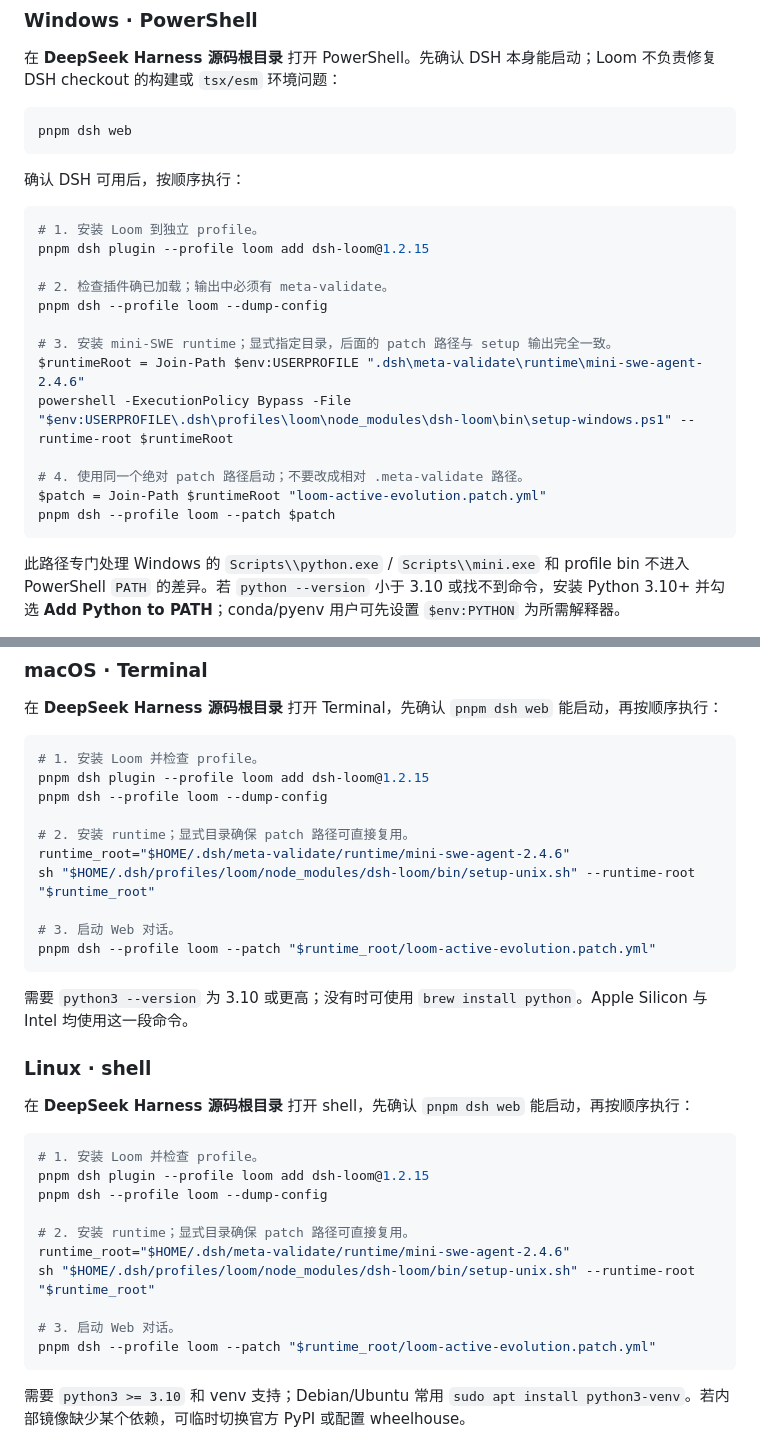
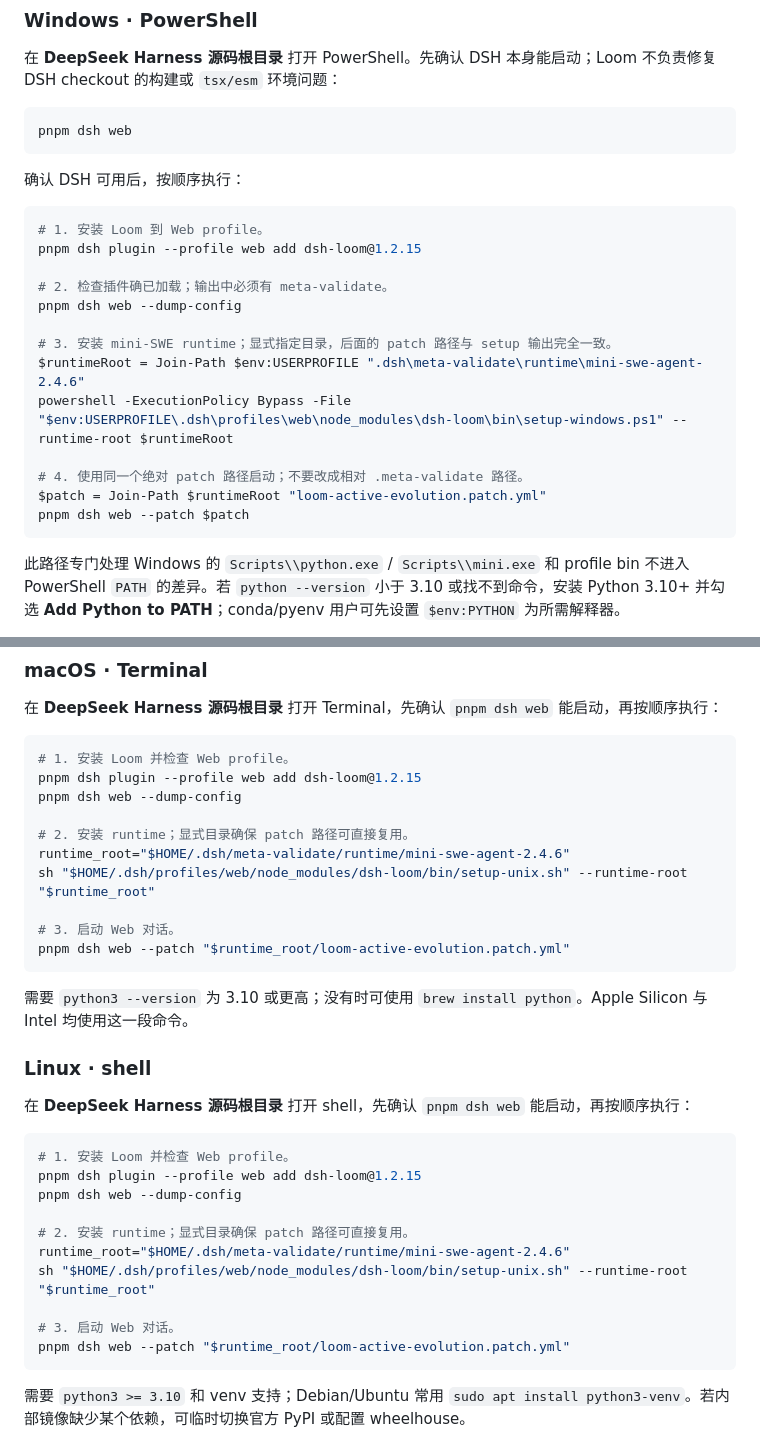
Before and after one commit to ZTCNO0NE/dsh-loom, a Markdown page: README.md, 2 parts joined by grey strips. GitHub-like rendering.

Commit message:
docs: make web profile the default launch path

````diff
--- a/README.md
+++ b/README.md
@@ -351,19 +351,19 @@ pnpm dsh web
 确认 DSH 可用后，按顺序执行：
 
 ```powershell
-# 1. 安装 Loom 到独立 profile。
-pnpm dsh plugin --profile loom add dsh-loom@1.2.15
+# 1. 安装 Loom 到 Web profile。
+pnpm dsh plugin --profile web add dsh-loom@1.2.15
 
 # 2. 检查插件确已加载；输出中必须有 meta-validate。
-pnpm dsh --profile loom --dump-config
+pnpm dsh web --dump-config
 
 # 3. 安装 mini-SWE runtime；显式指定目录，后面的 patch 路径与 setup 输出完全一致。
 $runtimeRoot = Join-Path $env:USERPROFILE ".dsh\meta-validate\runtime\mini-swe-agent-2.4.6"
-powershell -ExecutionPolicy Bypass -File "$env:USERPROFILE\.dsh\profiles\loom\node_modules\dsh-loom\bin\setup-windows.ps1" --runtime-root $runtimeRoot
+powershell -ExecutionPolicy Bypass -File "$env:USERPROFILE\.dsh\profiles\web\node_modules\dsh-loom\bin\setup-windows.ps1" --runtime-root $runtimeRoot
 
 # 4. 使用同一个绝对 patch 路径启动；不要改成相对 .meta-validate 路径。
 $patch = Join-Path $runtimeRoot "loom-active-evolution.patch.yml"
-pnpm dsh --profile loom --patch $patch
+pnpm dsh web --patch $patch
 ```
 
 此路径专门处理 Windows 的 `Scripts\\python.exe` / `Scripts\\mini.exe` 和 profile bin 不进入 PowerShell `PATH` 的差异。若 `python --version` 小于 3.10 或找不到命令，安装 Python 3.10+ 并勾选 **Add Python to PATH**；conda/pyenv 用户可先设置 `$env:PYTHON` 为所需解释器。
@@ -375,16 +375,16 @@ pnpm dsh --profile loom --patch $patch
 在 **DeepSeek Harness 源码根目录** 打开 Terminal，先确认 `pnpm dsh web` 能启动，再按顺序执行：
 
 ```bash
-# 1. 安装 Loom 并检查 profile。
-pnpm dsh plugin --profile loom add dsh-loom@1.2.15
-pnpm dsh --profile loom --dump-config
+# 1. 安装 Loom 并检查 Web profile。
+pnpm dsh plugin --profile web add dsh-loom@1.2.15
+pnpm dsh web --dump-config
 
 # 2. 安装 runtime；显式目录确保 patch 路径可直接复用。
 runtime_root="$HOME/.dsh/meta-validate/runtime/mini-swe-agent-2.4.6"
-sh "$HOME/.dsh/profiles/loom/node_modules/dsh-loom/bin/setup-unix.sh" --runtime-root "$runtime_root"
+sh "$HOME/.dsh/profiles/web/node_modules/dsh-loom/bin/setup-unix.sh" --runtime-root "$runtime_root"
 
 # 3. 启动 Web 对话。
-pnpm dsh --profile loom --patch "$runtime_root/loom-active-evolution.patch.yml"
+pnpm dsh web --patch "$runtime_root/loom-active-evolution.patch.yml"
 ```
 
 需要 `python3 --version` 为 3.10 或更高；没有时可使用 `brew install python`。Apple Silicon 与 Intel 均使用这一段命令。
@@ -394,16 +394,16 @@ pnpm dsh --profile loom --patch "$runtime_root/loom-active-evolution.patch.yml"
 在 **DeepSeek Harness 源码根目录** 打开 shell，先确认 `pnpm dsh web` 能启动，再按顺序执行：
 
 ```bash
-# 1. 安装 Loom 并检查 profile。
-pnpm dsh plugin --profile loom add dsh-loom@1.2.15
-pnpm dsh --profile loom --dump-config
+# 1. 安装 Loom 并检查 Web profile。
+pnpm dsh plugin --profile web add dsh-loom@1.2.15
+pnpm dsh web --dump-config
 
 # 2. 安装 runtime；显式目录确保 patch 路径可直接复用。
 runtime_root="$HOME/.dsh/meta-validate/runtime/mini-swe-agent-2.4.6"
-sh "$HOME/.dsh/profiles/loom/node_modules/dsh-loom/bin/setup-unix.sh" --runtime-root "$runtime_root"
+sh "$HOME/.dsh/profiles/web/node_modules/dsh-loom/bin/setup-unix.sh" --runtime-root "$runtime_root"
 
 # 3. 启动 Web 对话。
-pnpm dsh --profile loom --patch "$runtime_root/loom-active-evolution.patch.yml"
+pnpm dsh web --patch "$runtime_root/loom-active-evolution.patch.yml"
 ```
 
 需要 `python3 >= 3.10` 和 venv 支持；Debian/Ubuntu 常用 `sudo apt install python3-venv`。若内部镜像缺少某个依赖，可临时切换官方 PyPI 或配置 wheelhouse。
````
